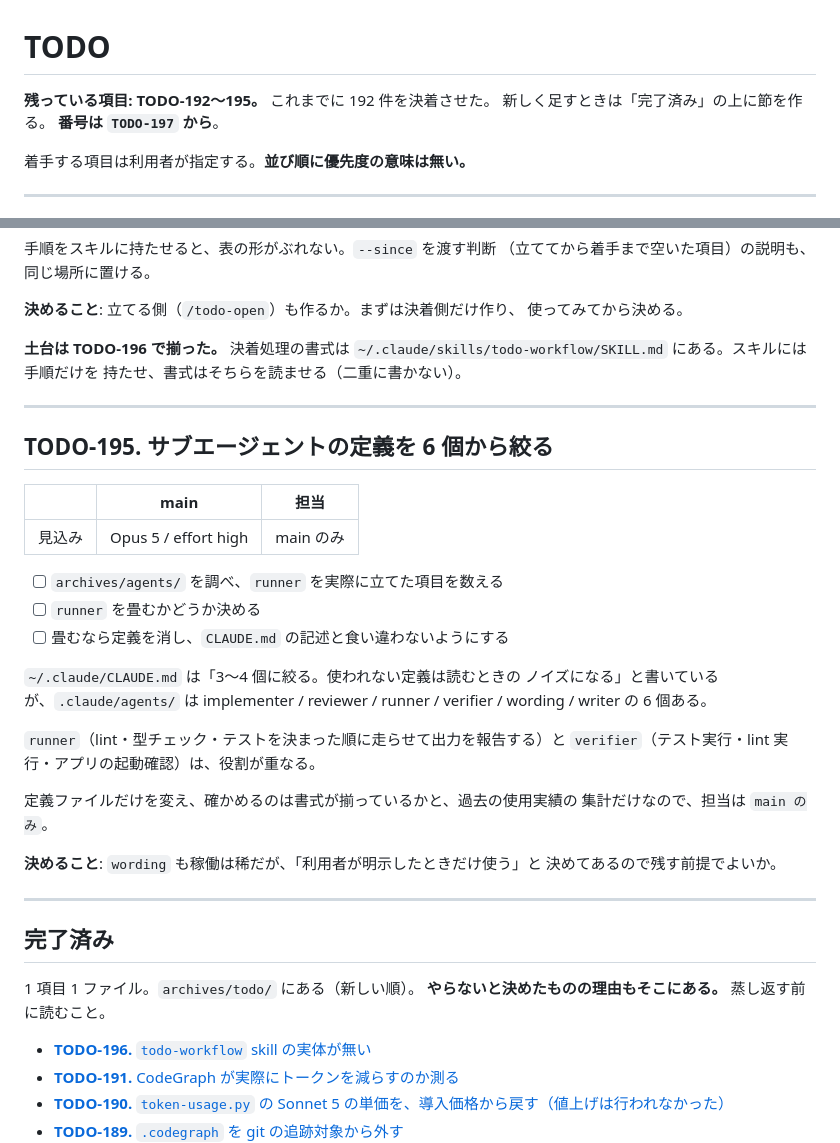
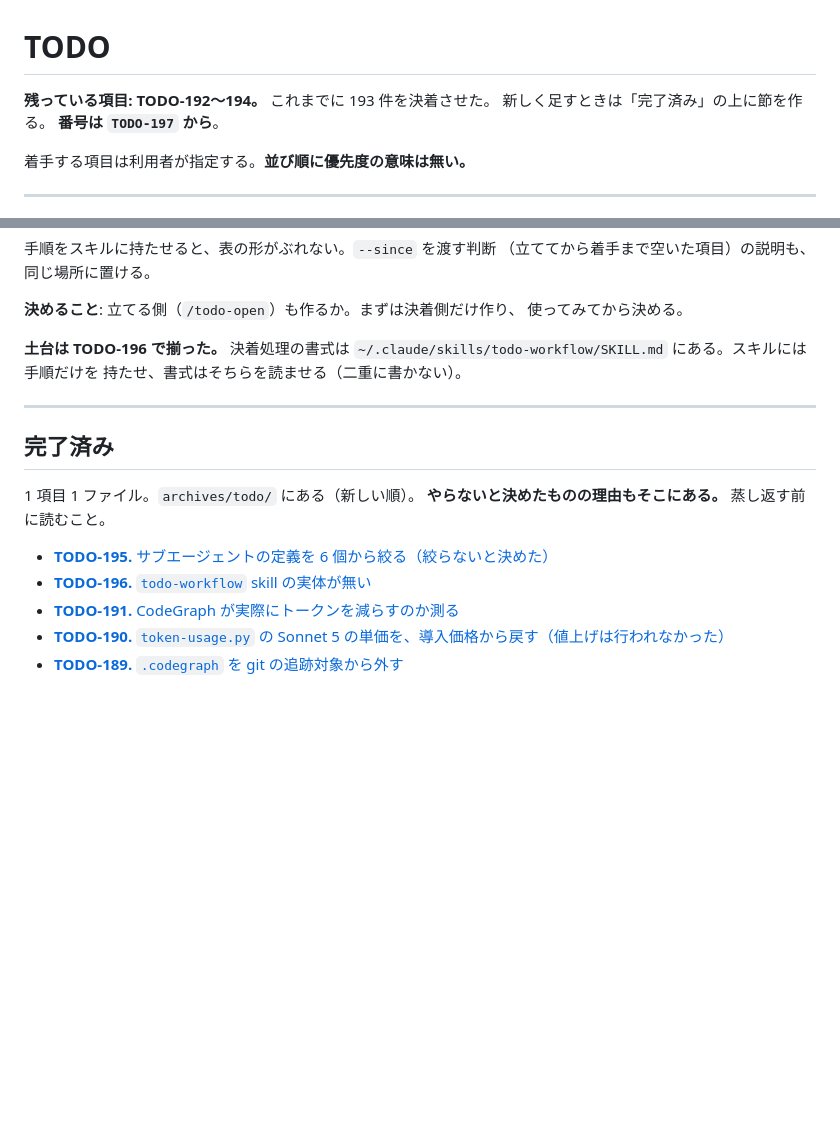
Before and after one commit to ytani01/ytsched, a Markdown page: TODO.md, 2 parts joined by grey strips. Drawn GitHub-style; blank space fills up the shorter version.

```diff
--- a/TODO.md
+++ b/TODO.md
@@ -1,6 +1,6 @@
 # TODO
 
-**残っている項目: TODO-192〜195。** これまでに 192 件を決着させた。
+**残っている項目: TODO-192〜194。** これまでに 193 件を決着させた。
 新しく足すときは「完了済み」の上に節を作る。
 **番号は `TODO-197` から**。
 
@@ -85,36 +85,12 @@
 
 ---
 
-## TODO-195. サブエージェントの定義を 6 個から絞る
-
-|      | main | 担当 |
-|------|------|------|
-| 見込み | Opus 5 / effort high | main のみ |
-
-- [ ] `archives/agents/` を調べ、`runner` を実際に立てた項目を数える
-- [ ] `runner` を畳むかどうか決める
-- [ ] 畳むなら定義を消し、`CLAUDE.md` の記述と食い違わないようにする
-
-`~/.claude/CLAUDE.md` は「3〜4 個に絞る。使われない定義は読むときの
-ノイズになる」と書いているが、`.claude/agents/` は implementer /
-reviewer / runner / verifier / wording / writer の 6 個ある。
-
-`runner`（lint・型チェック・テストを決まった順に走らせて出力を報告する）と
-`verifier`（テスト実行・lint 実行・アプリの起動確認）は、役割が重なる。
-
-定義ファイルだけを変え、確かめるのは書式が揃っているかと、過去の使用実績の
-集計だけなので、担当は `main のみ`。
-
-**決めること**: `wording` も稼働は稀だが、「利用者が明示したときだけ使う」と
-決めてあるので残す前提でよいか。
-
----
-
 ## 完了済み
 
  1 項目 1 ファイル。`archives/todo/` にある（新しい順）。
 **やらないと決めたものの理由もそこにある。** 蒸し返す前に読むこと。
 
+- [**TODO-195.** サブエージェントの定義を 6 個から絞る（絞らないと決めた）](archives/todo/TODO-195.%20サブエージェントの定義を%206%20個から絞る.md)
 - [**TODO-196.** `todo-workflow` skill の実体が無い](archives/todo/TODO-196.%20todo-workflow%20skill%20の実体が無い.md)
 - [**TODO-191.** CodeGraph が実際にトークンを減らすのか測る](archives/todo/TODO-191.%20CodeGraph%20が実際にトークンを減らすのか測る.md)
 - [**TODO-190.** `token-usage.py` の Sonnet 5 の単価を、導入価格から戻す（値上げは行われなかった）](archives/todo/TODO-190.%20token-usage.py%20の%20Sonnet%205%20の単価を、導入価格から戻す（値上げは行われなかった）.md)
```
Also changed, not shown: archives/todo/TODO-195. サブエージェントの定義を 6 個から絞る.md (added, +73 -0 lines).
